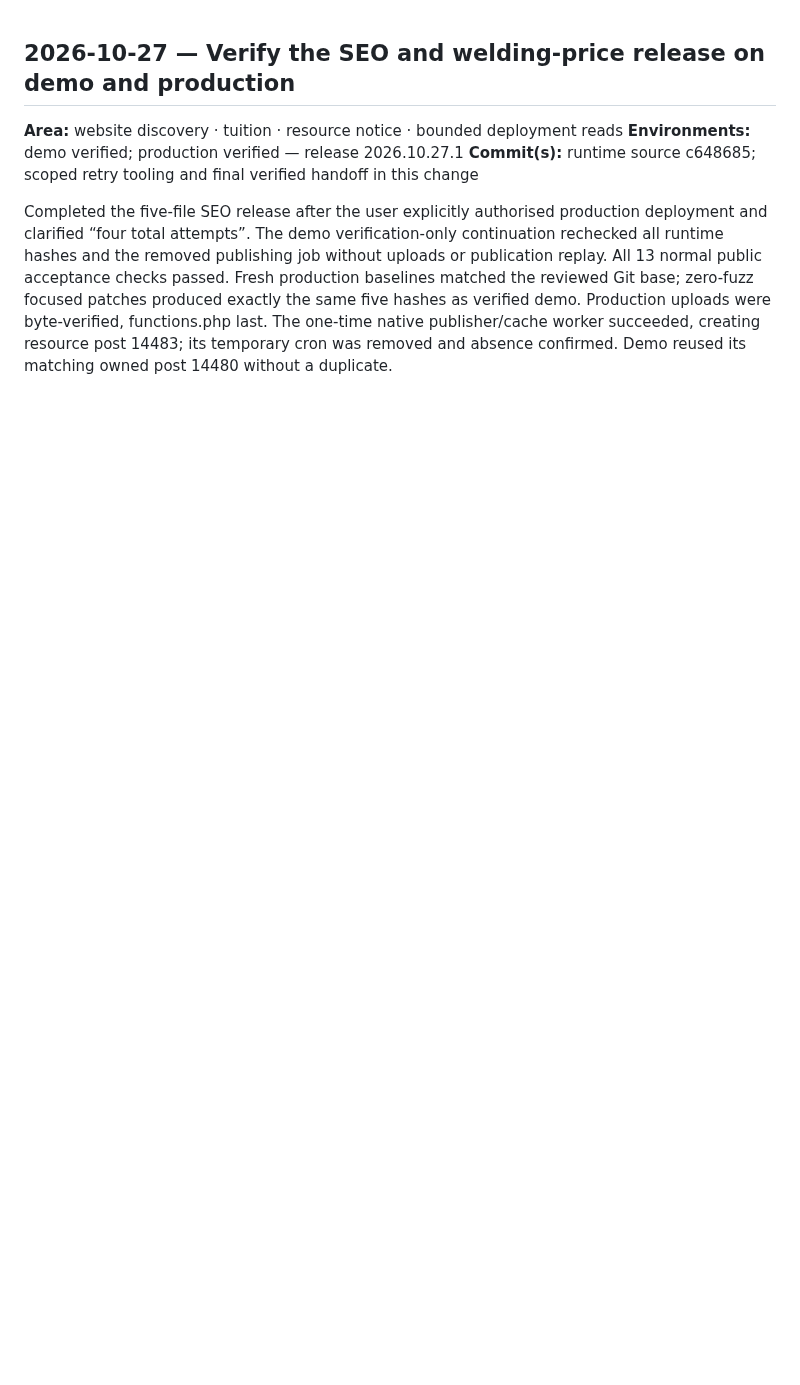
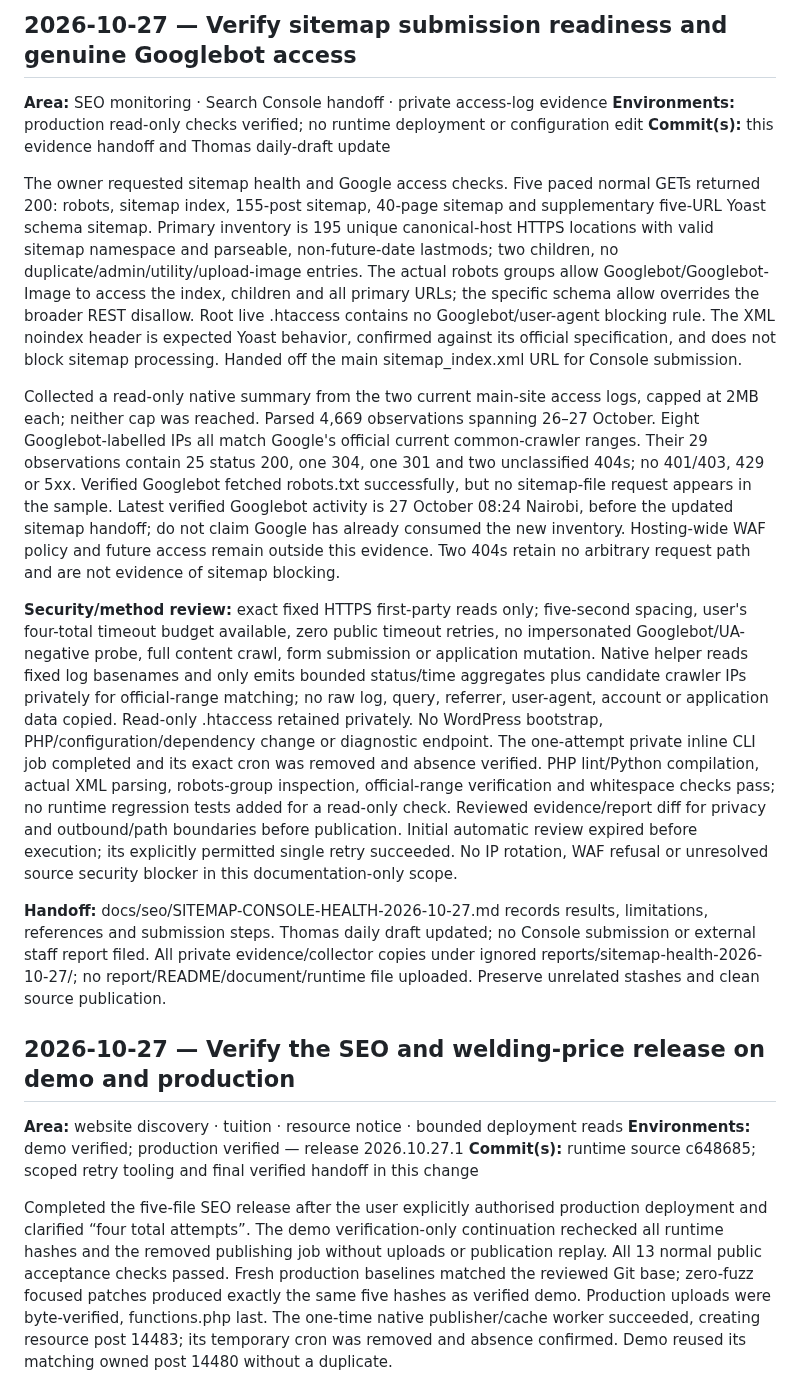
Before and after one commit to kamauthomas/toolkit, a Markdown page: WORKLOG.md, the part around the change. Rendered like a GitHub page; blank space fills up the shorter version.

Commit message:
Record sitemap readiness and verified Googlebot access

```diff
--- a/WORKLOG.md
+++ b/WORKLOG.md
@@ -1,3 +1,16 @@
+## 2026-10-27 — Verify sitemap submission readiness and genuine Googlebot access
+**Area:** SEO monitoring · Search Console handoff · private access-log evidence
+**Environments:** production read-only checks verified; no runtime deployment or configuration edit
+**Commit(s):** this evidence handoff and Thomas daily-draft update
+
+The owner requested sitemap health and Google access checks. Five paced normal GETs returned 200: robots, sitemap index, 155-post sitemap, 40-page sitemap and supplementary five-URL Yoast schema sitemap. Primary inventory is 195 unique canonical-host HTTPS locations with valid sitemap namespace and parseable, non-future-date lastmods; two children, no duplicate/admin/utility/upload-image entries. The actual robots groups allow Googlebot/Googlebot-Image to access the index, children and all primary URLs; the specific schema allow overrides the broader REST disallow. Root live .htaccess contains no Googlebot/user-agent blocking rule. The XML noindex header is expected Yoast behavior, confirmed against its official specification, and does not block sitemap processing. Handed off the main sitemap_index.xml URL for Console submission.
+
+Collected a read-only native summary from the two current main-site access logs, capped at 2MB each; neither cap was reached. Parsed 4,669 observations spanning 26–27 October. Eight Googlebot-labelled IPs all match Google's official current common-crawler ranges. Their 29 observations contain 25 status 200, one 304, one 301 and two unclassified 404s; no 401/403, 429 or 5xx. Verified Googlebot fetched robots.txt successfully, but no sitemap-file request appears in the sample. Latest verified Googlebot activity is 27 October 08:24 Nairobi, before the updated sitemap handoff; do not claim Google has already consumed the new inventory. Hosting-wide WAF policy and future access remain outside this evidence. Two 404s retain no arbitrary request path and are not evidence of sitemap blocking.
+
+**Security/method review:** exact fixed HTTPS first-party reads only; five-second spacing, user's four-total timeout budget available, zero public timeout retries, no impersonated Googlebot/UA-negative probe, full content crawl, form submission or application mutation. Native helper reads fixed log basenames and only emits bounded status/time aggregates plus candidate crawler IPs privately for official-range matching; no raw log, query, referrer, user-agent, account or application data copied. Read-only .htaccess retained privately. No WordPress bootstrap, PHP/configuration/dependency change or diagnostic endpoint. The one-attempt private inline CLI job completed and its exact cron was removed and absence verified. PHP lint/Python compilation, actual XML parsing, robots-group inspection, official-range verification and whitespace checks pass; no runtime regression tests added for a read-only check. Reviewed evidence/report diff for privacy and outbound/path boundaries before publication. Initial automatic review expired before execution; its explicitly permitted single retry succeeded. No IP rotation, WAF refusal or unresolved source security blocker in this documentation-only scope.
+
+**Handoff:** docs/seo/SITEMAP-CONSOLE-HEALTH-2026-10-27.md records results, limitations, references and submission steps. Thomas daily draft updated; no Console submission or external staff report filed. All private evidence/collector copies under ignored reports/sitemap-health-2026-10-27/; no report/README/document/runtime file uploaded. Preserve unrelated stashes and clean source publication.
+
 ## 2026-10-27 — Verify the SEO and welding-price release on demo and production
 **Area:** website discovery · tuition · resource notice · bounded deployment reads
 **Environments:** demo verified; production verified — release 2026.10.27.1
```
Also changed, not shown: docs/reporting/DAILY-DRAFT-2026-10-27.md (+9 -2 lines), docs/seo/SITEMAP-CONSOLE-HEALTH-2026-10-27.md (added, +84 -0 lines).
